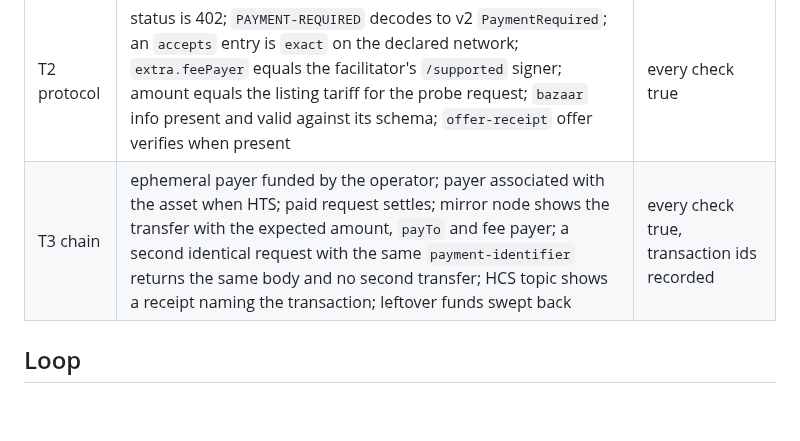
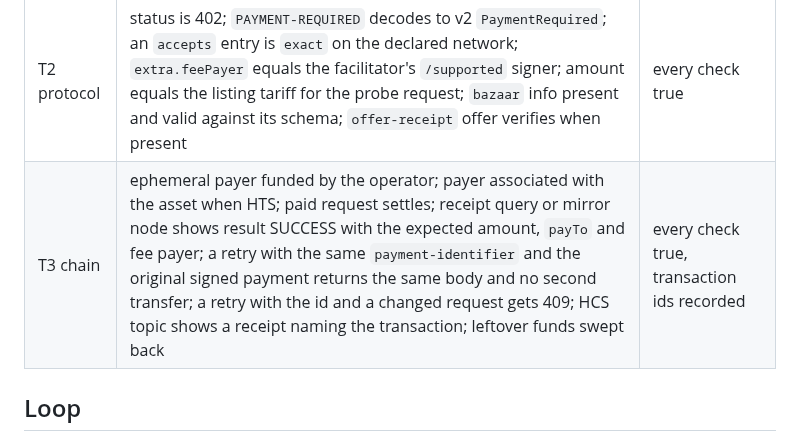
Before and after one commit to mandate-run/mandate, a Markdown page: docs/harness.md, the part around the change. Rendered like a GitHub page; blank space fills up the shorter version.

Commit message:
docs: harness chain checks match spec
- SUCCESS result and transfers, not presence
- Retry with signature; 409 on changed request

```diff
--- a/docs/harness.md
+++ b/docs/harness.md
@@ -35,7 +35,7 @@ No browser tier and no semantic tier. Those belong to app harnesses.
 | T0 static | secret scan, forbidden paths, formatting | no findings |
 | T1 build | `cargo build`, `cargo test`, `pnpm build`, `pnpm test` as declared | all exit 0 |
 | T2 protocol | status is 402; `PAYMENT-REQUIRED` decodes to v2 `PaymentRequired`; an `accepts` entry is `exact` on the declared network; `extra.feePayer` equals the facilitator's `/supported` signer; amount equals the listing tariff for the probe request; `bazaar` info present and valid against its schema; `offer-receipt` offer verifies when present | every check true |
-| T3 chain | ephemeral payer funded by the operator; payer associated with the asset when HTS; paid request settles; mirror node shows the transfer with the expected amount, `payTo` and fee payer; a second identical request with the same `payment-identifier` returns the same body and no second transfer; HCS topic shows a receipt naming the transaction; leftover funds swept back | every check true, transaction ids recorded |
+| T3 chain | ephemeral payer funded by the operator; payer associated with the asset when HTS; paid request settles; receipt query or mirror node shows result SUCCESS with the expected amount, `payTo` and fee payer; a retry with the same `payment-identifier` and the original signed payment returns the same body and no second transfer; a retry with the id and a changed request gets 409; HCS topic shows a receipt naming the transaction; leftover funds swept back | every check true, transaction ids recorded |
 
 ## Loop
 
```
